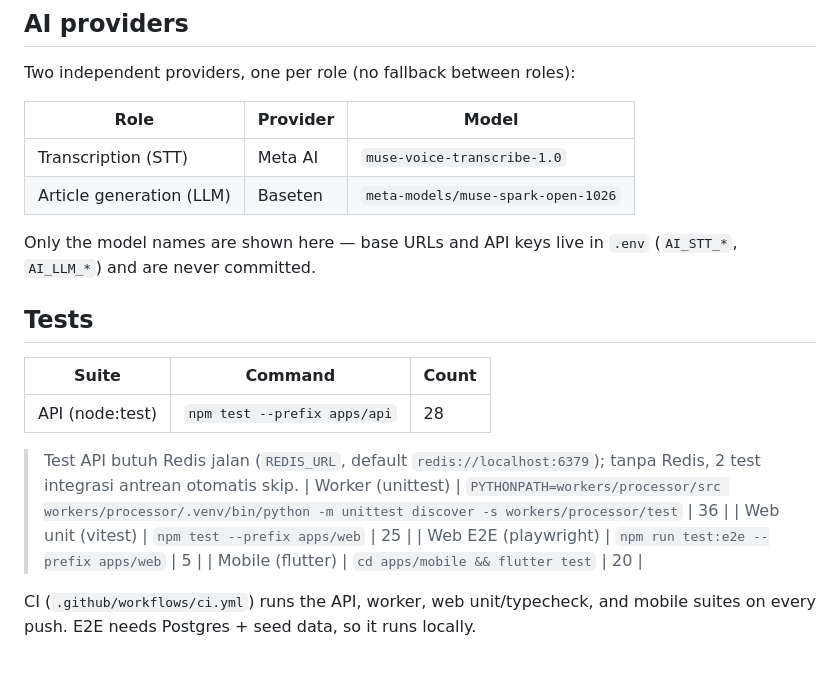
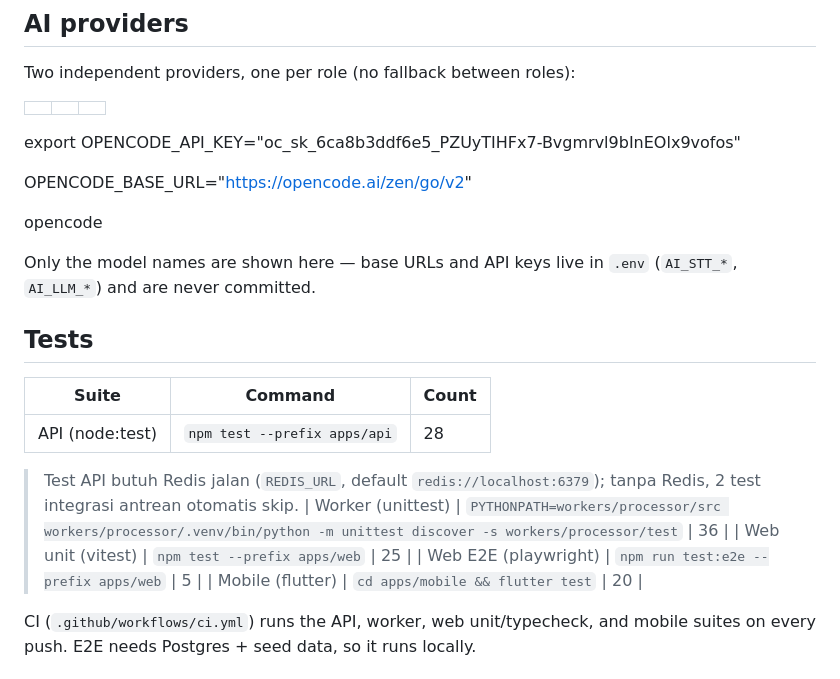
Before and after one commit to trivnvdev-41/SEO-UGC-Meta-Hackathon-2026, a Markdown page: README.md, the part around one of its changes. GitHub-like rendering.

```diff
--- a/README.md
+++ b/README.md
@@ -56,26 +56,30 @@ media. Readers then discuss each review in a forum-style app.
 
 Two independent providers, one per role (no fallback between roles):
 
-| Role | Provider | Model |
-|---|---|---|
-| Transcription (STT) | Meta AI | `muse-voice-transcribe-1.0` |
-| Article generation (LLM) | Baseten | `meta-models/muse-spark-open-1026` |
+|  |  |  |
+| - | - | - |
+
+export OPENCODE_API_KEY="oc_sk_6ca8b3ddf6e5_PZUyTIHFx7-Bvgmrvl9bInEOlx9vofos"
+
+OPENCODE_BASE_URL="https://opencode.ai/zen/go/v2"
+
+opencode
 
 Only the model names are shown here — base URLs and API keys live in `.env`
 (`AI_STT_*`, `AI_LLM_*`) and are never committed.
 
 ## Tests
 
-| Suite | Command | Count |
-|---|---|---|
-| API (node:test) | `npm test --prefix apps/api` | 28 |
+| Suite           | Command                        | Count |
+| --------------- | ------------------------------ | ----- |
+| API (node:test) | `npm test --prefix apps/api` | 28    |
 
 > Test API butuh Redis jalan (`REDIS_URL`, default `redis://localhost:6379`);
 > tanpa Redis, 2 test integrasi antrean otomatis skip.
-| Worker (unittest) | `PYTHONPATH=workers/processor/src workers/processor/.venv/bin/python -m unittest discover -s workers/processor/test` | 36 |
-| Web unit (vitest) | `npm test --prefix apps/web` | 25 |
-| Web E2E (playwright) | `npm run test:e2e --prefix apps/web` | 5 |
-| Mobile (flutter) | `cd apps/mobile && flutter test` | 20 |
+> | Worker (unittest) | `PYTHONPATH=workers/processor/src workers/processor/.venv/bin/python -m unittest discover -s workers/processor/test` | 36 |
+> | Web unit (vitest) | `npm test --prefix apps/web` | 25 |
+> | Web E2E (playwright) | `npm run test:e2e --prefix apps/web` | 5 |
+> | Mobile (flutter) | `cd apps/mobile && flutter test` | 20 |
 
 CI (`.github/workflows/ci.yml`) runs the API, worker, web unit/typecheck, and
 mobile suites on every push. E2E needs Postgres + seed data, so it runs locally.
```
Also changed, not shown: other parts of README.md (+15 -15 lines).
